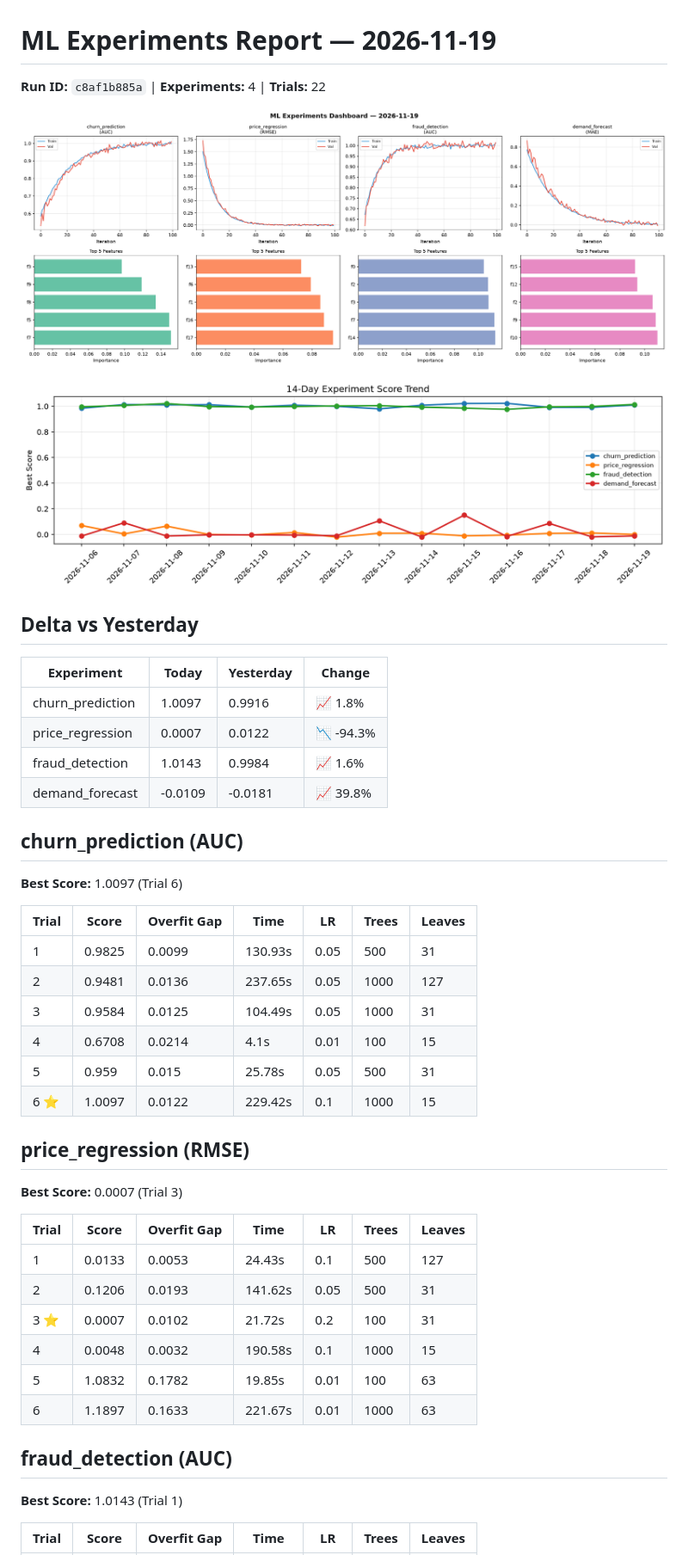
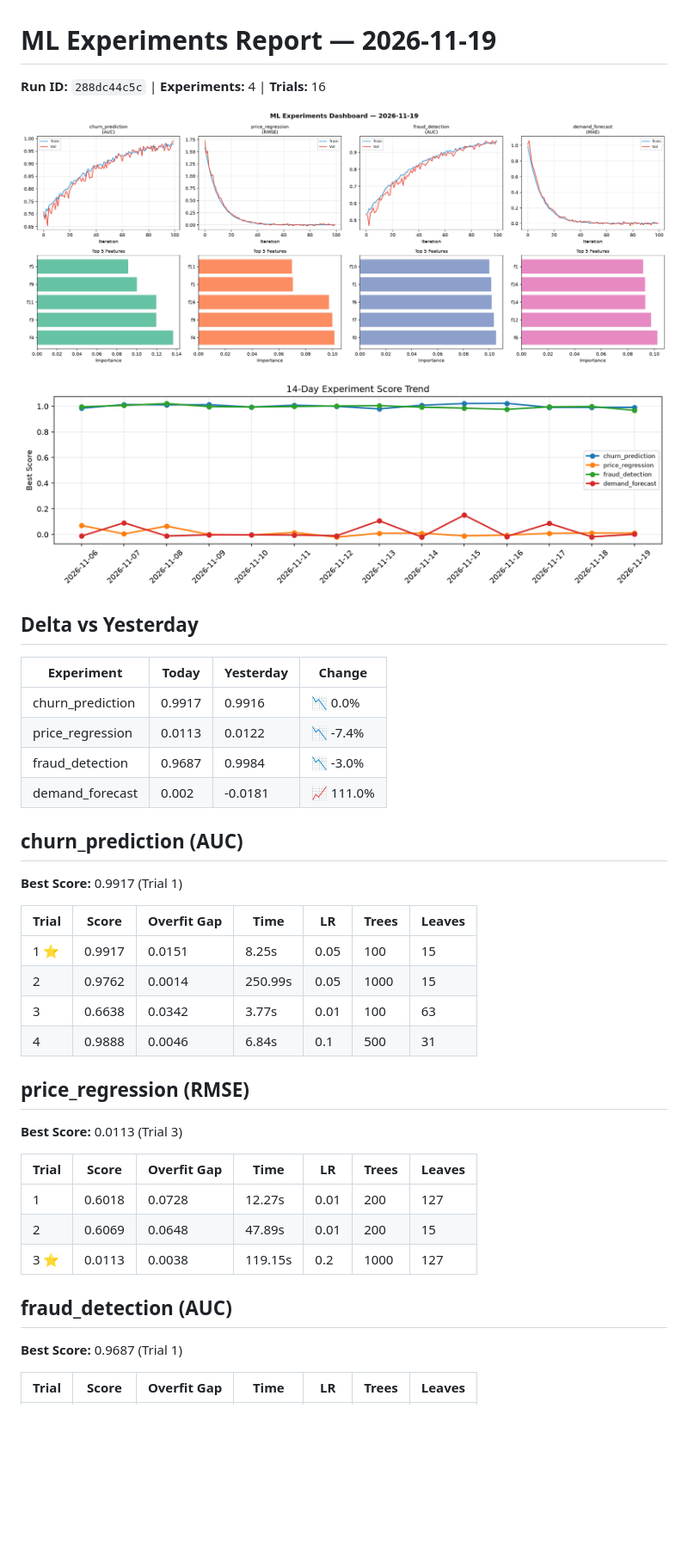
Before and after one commit to Atharv279/ml-experiments, a Markdown page: logs/2026-11-19.md, the part around one of its changes. Shown at 86% size. GitHub-like rendering; pictures changed too: logs/2026-11-19_dashboard.png, logs/2026-11-19_trend.png; blank space fills up the shorter version.

Commit message:
ml-experiments: training run 2026-11-19T17:35

```diff
--- a/logs/2026-11-19.md
+++ b/logs/2026-11-19.md
@@ -1,6 +1,6 @@
 # ML Experiments Report — 2026-11-19
 
-**Run ID:** `c8af1b885a` | **Experiments:** 4 | **Trials:** 22
+**Run ID:** `288dc44c5c` | **Experiments:** 4 | **Trials:** 16
 
 ![Dashboard](2026-11-19_dashboard.png)
 
@@ -10,40 +10,35 @@
 
 | Experiment | Today | Yesterday | Change |
 |-----------|-------|-----------|--------|
-| churn_prediction | 1.0097 | 0.9916 | 📈 1.8% |
-| price_regression | 0.0007 | 0.0122 | 📉 -94.3% |
-| fraud_detection | 1.0143 | 0.9984 | 📈 1.6% |
-| demand_forecast | -0.0109 | -0.0181 | 📈 39.8% |
+| churn_prediction | 0.9917 | 0.9916 | 📉 0.0% |
+| price_regression | 0.0113 | 0.0122 | 📉 -7.4% |
+| fraud_detection | 0.9687 | 0.9984 | 📉 -3.0% |
+| demand_forecast | 0.002 | -0.0181 | 📈 111.0% |
 
 ## churn_prediction (AUC)
 
-**Best Score:** 1.0097 (Trial 6)
+**Best Score:** 0.9917 (Trial 1)
 
 | Trial | Score | Overfit Gap | Time | LR | Trees | Leaves |
 |-------|-------|-------------|------|-----|-------|--------|
-| 1 | 0.9825 | 0.0099 | 130.93s | 0.05 | 500 | 31 |
-| 2 | 0.9481 | 0.0136 | 237.65s | 0.05 | 1000 | 127 |
-| 3 | 0.9584 | 0.0125 | 104.49s | 0.05 | 1000 | 31 |
-| 4 | 0.6708 | 0.0214 | 4.1s | 0.01 | 100 | 15 |
-| 5 | 0.959 | 0.015 | 25.78s | 0.05 | 500 | 31 |
-| 6 ⭐ | 1.0097 | 0.0122 | 229.42s | 0.1 | 1000 | 15 |
+| 1 ⭐ | 0.9917 | 0.0151 | 8.25s | 0.05 | 100 | 15 |
+| 2 | 0.9762 | 0.0014 | 250.99s | 0.05 | 1000 | 15 |
+| 3 | 0.6638 | 0.0342 | 3.77s | 0.01 | 100 | 63 |
+| 4 | 0.9888 | 0.0046 | 6.84s | 0.1 | 500 | 31 |
 
 ## price_regression (RMSE)
 
-**Best Score:** 0.0007 (Trial 3)
+**Best Score:** 0.0113 (Trial 3)
 
 | Trial | Score | Overfit Gap | Time | LR | Trees | Leaves |
 |-------|-------|-------------|------|-----|-------|--------|
-| 1 | 0.0133 | 0.0053 | 24.43s | 0.1 | 500 | 127 |
-| 2 | 0.1206 | 0.0193 | 141.62s | 0.05 | 500 | 31 |
-| 3 ⭐ | 0.0007 | 0.0102 | 21.72s | 0.2 | 100 | 31 |
-| 4 | 0.0048 | 0.0032 | 190.58s | 0.1 | 1000 | 15 |
-| 5 | 1.0832 | 0.1782 | 19.85s | 0.01 | 100 | 63 |
-| 6 | 1.1897 | 0.1633 | 221.67s | 0.01 | 1000 | 63 |
+| 1 | 0.6018 | 0.0728 | 12.27s | 0.01 | 200 | 127 |
+| 2 | 0.6069 | 0.0648 | 47.89s | 0.01 | 200 | 15 |
+| 3 ⭐ | 0.0113 | 0.0038 | 119.15s | 0.2 | 1000 | 127 |
 
 ## fraud_detection (AUC)
 
-**Best Score:** 1.0143 (Trial 1)
+**Best Score:** 0.9687 (Trial 1)
 
 | Trial | Score | Overfit Gap | Time | LR | Trees | Leaves |
 |-------|-------|-------------|------|-----|-------|--------|
```
Also changed, not shown: other parts of logs/2026-11-19.md (+10 -11 lines), 1 other file.
